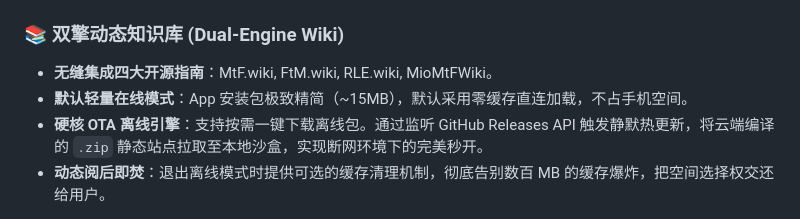
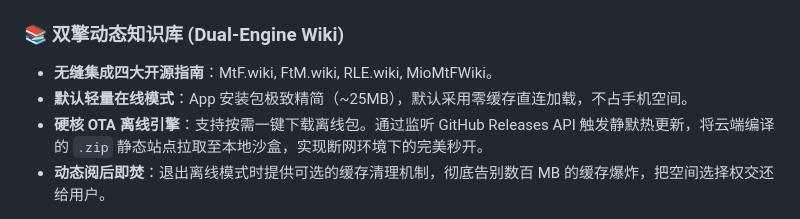
Before and after one commit to Trans-Prism/Trans-Prism, a Markdown page: README.md, the part around the change. GitHub-like rendering.

```diff
--- a/README.md
+++ b/README.md
@@ -34,7 +34,7 @@
 
 ### 📚 双擎动态知识库 (Dual-Engine Wiki)
 * **无缝集成四大开源指南**：MtF.wiki, FtM.wiki, RLE.wiki, MioMtFWiki。
-* **默认轻量在线模式**：App 安装包极致精简（~15MB），默认采用零缓存直连加载，不占手机空间。
+* **默认轻量在线模式**：App 安装包极致精简（~25MB），默认采用零缓存直连加载，不占手机空间。
 * **硬核 OTA 离线引擎**：支持按需一键下载离线包。通过监听 GitHub Releases API 触发静默热更新，将云端编译的 `.zip` 静态站点拉取至本地沙盒，实现断网环境下的完美秒开。
 * **动态阅后即焚**：退出离线模式时提供可选的缓存清理机制，彻底告别数百 MB 的缓存爆炸，把空间选择权交还给用户。
 
```
